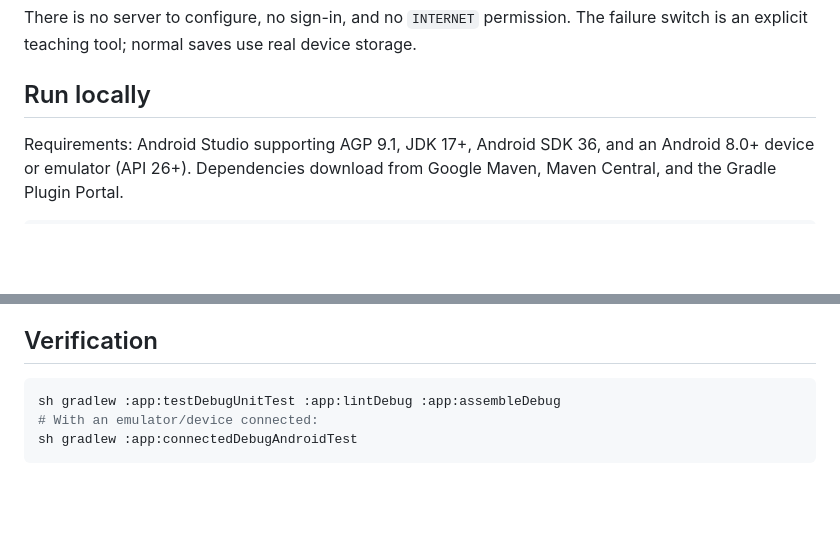
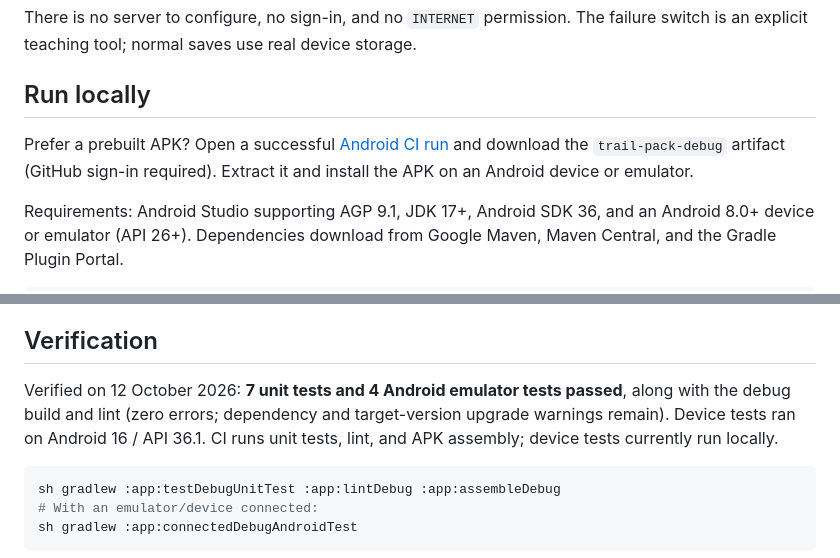
Before and after one commit to RamySaleeb/android-native-architecture-lab, a Markdown page: README.md, 2 parts joined by grey strips. Rendered like a GitHub page; blank space fills up the shorter version.

Commit message:
docs: record device test results and APK download walkthrough

````diff
--- a/README.md
+++ b/README.md
@@ -17,6 +17,8 @@ The interface stays simple so the engineering decisions are easy to inspect: dur
 There is no server to configure, no sign-in, and no `INTERNET` permission. The failure switch is an explicit teaching tool; normal saves use real device storage.
 
 ## Run locally
+
+Prefer a prebuilt APK? Open a successful [Android CI run](https://github.com/RamySaleeb/android-native-architecture-lab/actions/workflows/android.yml) and download the `trail-pack-debug` artifact (GitHub sign-in required). Extract it and install the APK on an Android device or emulator.
 
 Requirements: Android Studio supporting AGP 9.1, JDK 17+, Android SDK 36, and an Android 8.0+ device or emulator (API 26+). Dependencies download from Google Maven, Maven Central, and the Gradle Plugin Portal.
 
@@ -60,6 +62,8 @@ flowchart LR
 
 ## Verification
 
+Verified on 12 October 2026: **7 unit tests and 4 Android emulator tests passed**, along with the debug build and lint (zero errors; dependency and target-version upgrade warnings remain). Device tests ran on Android 16 / API 36.1. CI runs unit tests, lint, and APK assembly; device tests currently run locally.
+
 ```sh
 sh gradlew :app:testDebugUnitTest :app:lintDebug :app:assembleDebug
 # With an emulator/device connected:
````
